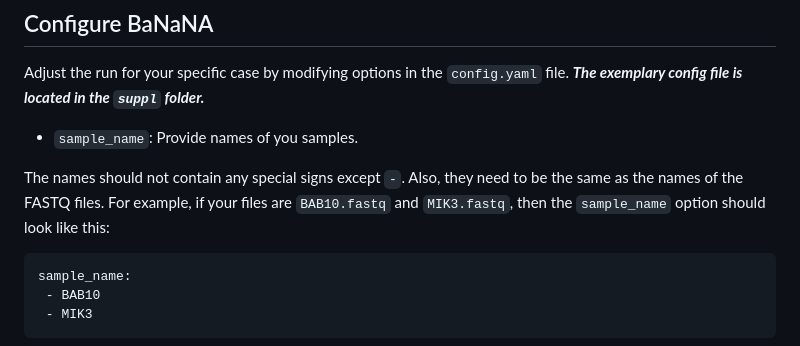
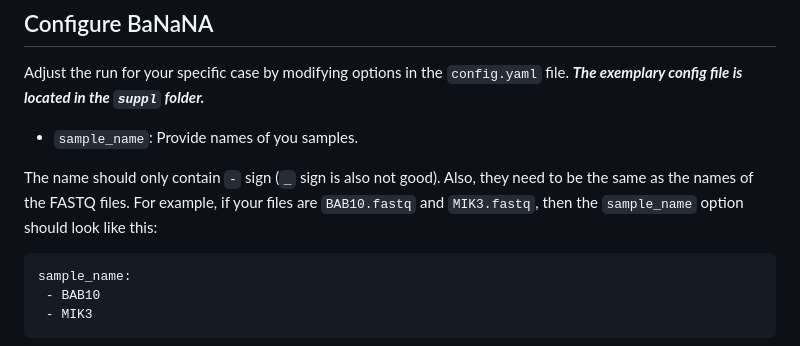
Before and after one commit to ibe-uw/BaNaNA, a Markdown page: README.md, the part around the change. GitHub-like rendering.

````diff
--- a/README.md
+++ b/README.md
@@ -74,7 +74,7 @@ Adjust the run for your specific case by modifying options in the `config.yaml`
 
 * `sample_name`: Provide names of you samples.
 
-The names should not contain any special signs except `-`. Also, they need to be the same as the names of the FASTQ files. For example, if your files are `BAB10.fastq` and `MIK3.fastq`, then the `sample_name` option should look like this:
+The name should only contain `-` sign (`_` sign is also not good). Also, they need to be the same as the names of the FASTQ files. For example, if your files are `BAB10.fastq` and `MIK3.fastq`, then the `sample_name` option should look like this:
 
 ```
 sample_name:
````
